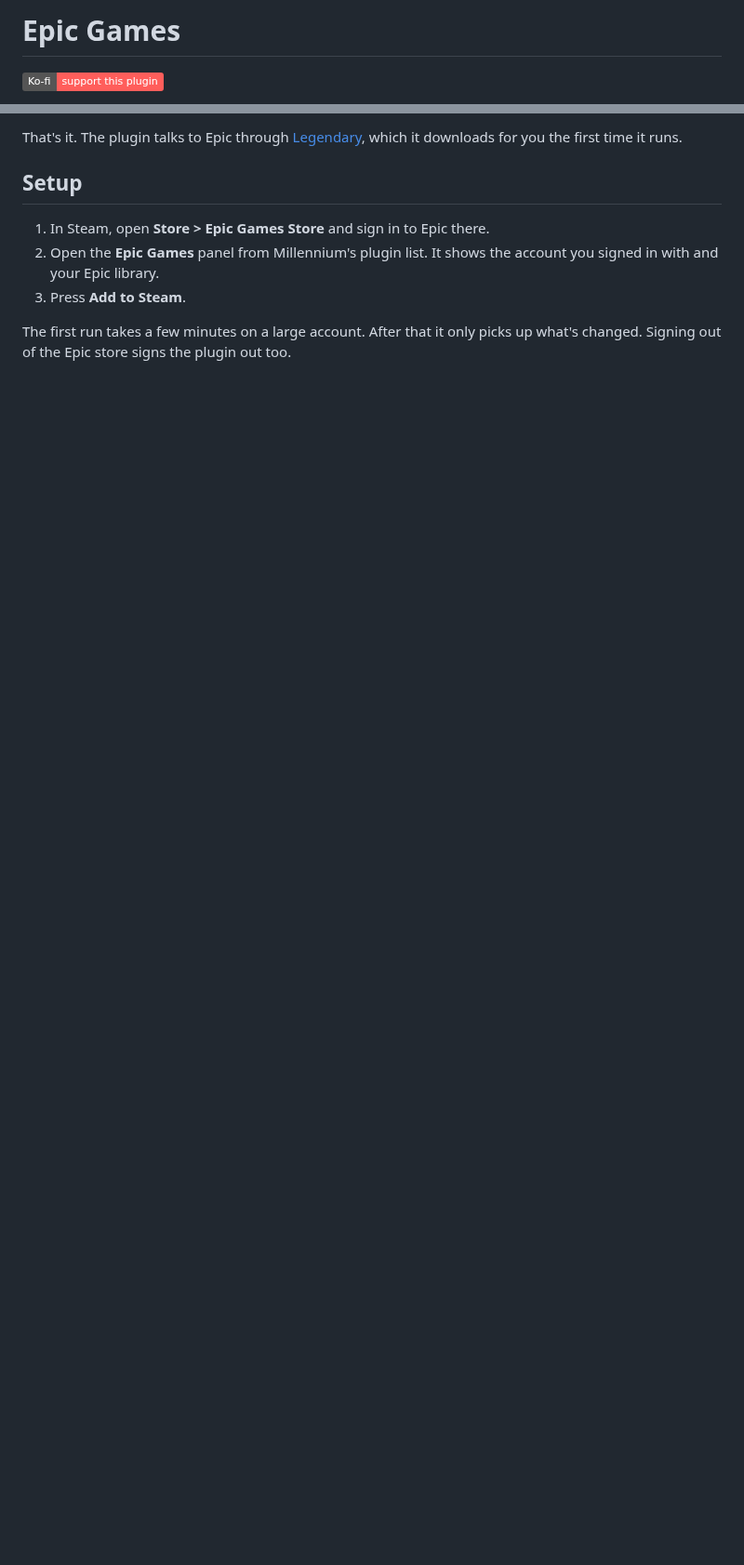
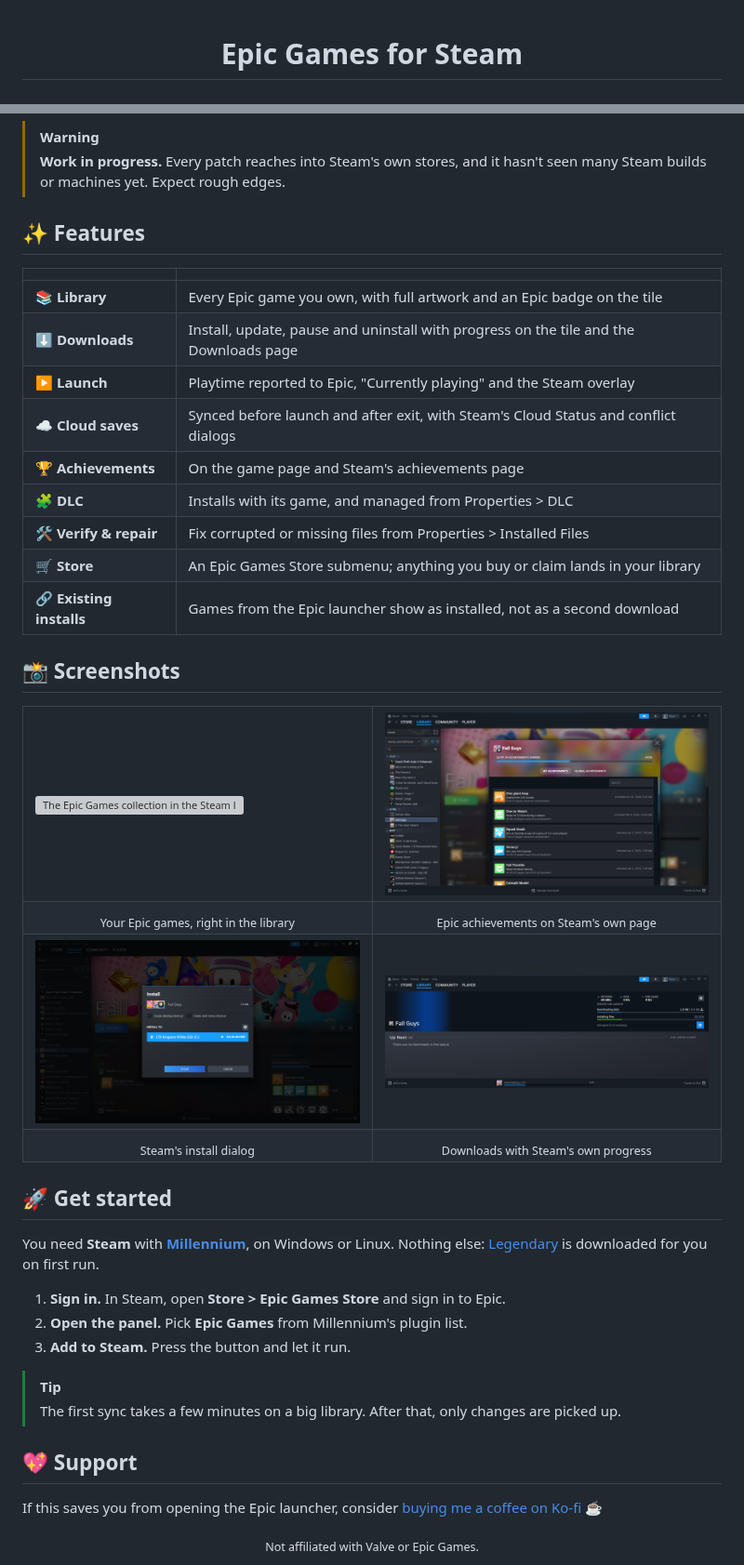
Before and after one commit to k0d13/steam-epic-games, a Markdown page: README.md, 2 parts joined by grey strips. Shown at 93% size. GitHub-like rendering; pictures changed too: .github/assets/screenshots/achievements.png (added), .github/assets/screenshots/downloads.png (added), .github/assets/screenshots/install.png (added); badges without logos; blank space fills up the shorter version; grey boxes are pictures that could not be loaded.

```diff
--- a/README.md
+++ b/README.md
@@ -1,4 +1,4 @@
-# Epic Games
+<div align="center">
 
-[![Support me on Ko-fi](https://img.shields.io/badge/Ko--fi-support%20this%20plugin-ff5e5b?logo=ko-fi&logoColor=white)](https://ko-fi.com/X8X554X28)
+# Epic Games for Steam
 
@@ -34,14 +27,57 @@ playtime without leaving the client.
 
-That's it. The plugin talks to Epic through
-[Legendary](https://github.com/derrod/legendary), which it downloads for you the
-first time it runs.
+> [!WARNING]
+> **Work in progress.** Every patch reaches into Steam's own stores, and it hasn't seen many Steam builds or machines yet. Expect rough edges.
 
-## Setup
+## ✨ Features
 
-1. In Steam, open **Store > Epic Games Store** and sign in to Epic there.
-2. Open the **Epic Games** panel from Millennium's plugin list. It shows the
-   account you signed in with and your Epic library.
-3. Press **Add to Steam**.
+| | |
+| :-- | :-- |
+| 📚 **Library** | Every Epic game you own, with full artwork and an Epic badge on the tile |
+| ⬇️ **Downloads** | Install, update, pause and uninstall with progress on the tile and the Downloads page |
+| ▶️ **Launch** | Playtime reported to Epic, "Currently playing" and the Steam overlay |
+| ☁️ **Cloud saves** | Synced before launch and after exit, with Steam's Cloud Status and conflict dialogs |
+| 🏆 **Achievements** | On the game page and Steam's achievements page |
+| 🧩 **DLC** | Installs with its game, and managed from Properties > DLC |
+| 🛠️ **Verify & repair** | Fix corrupted or missing files from Properties > Installed Files |
+| 🛒 **Store** | An Epic Games Store submenu; anything you buy or claim lands in your library |
+| 🔗 **Existing installs** | Games from the Epic launcher show as installed, not as a second download |
 
-The first run takes a few minutes on a large account. After that it only picks
-up what's changed. Signing out of the Epic store signs the plugin out too.
+## 📸 Screenshots
+
+<table>
+  <tr>
+    <td width="50%"><img src=".github/assets/screenshots/library.png" alt="The Epic Games collection in the Steam library"></td>
+    <td width="50%"><img src=".github/assets/screenshots/achievements.png" alt="Fall Guys achievements"></td>
+  </tr>
+  <tr>
+    <td align="center"><sub>Your Epic games, right in the library</sub></td>
+    <td align="center"><sub>Epic achievements on Steam's own page</sub></td>
+  </tr>
+  <tr>
+    <td width="50%"><img src=".github/assets/screenshots/install.png" alt="Installing Fall Guys"></td>
+    <td width="50%"><img src=".github/assets/screenshots/downloads.png" alt="Fall Guys downloading"></td>
+  </tr>
+  <tr>
+    <td align="center"><sub>Steam's install dialog</sub></td>
+    <td align="center"><sub>Downloads with Steam's own progress</sub></td>
+  </tr>
+</table>
+
+## 🚀 Get started
+
+You need **Steam** with [**Millennium**](https://steambrew.app/), on Windows or Linux. Nothing else: [Legendary](https://github.com/derrod/legendary) is downloaded for you on first run.
+
+1. **Sign in.** In Steam, open **Store > Epic Games Store** and sign in to Epic.
+2. **Open the panel.** Pick **Epic Games** from Millennium's plugin list.
+3. **Add to Steam.** Press the button and let it run.
+
+> [!TIP]
+> The first sync takes a few minutes on a big library. After that, only changes are picked up.
+
+## 💖 Support
+
+If this saves you from opening the Epic launcher, consider [buying me a coffee on Ko-fi](https://ko-fi.com/X8X554X28) ☕
+
+<div align="center">
+<sub>Not affiliated with Valve or Epic Games.</sub>
+</div>
```
Also changed, not shown: other parts of README.md (+17 -24 lines), .github/assets/screenshots/game-page.png (added), 1 other file.
